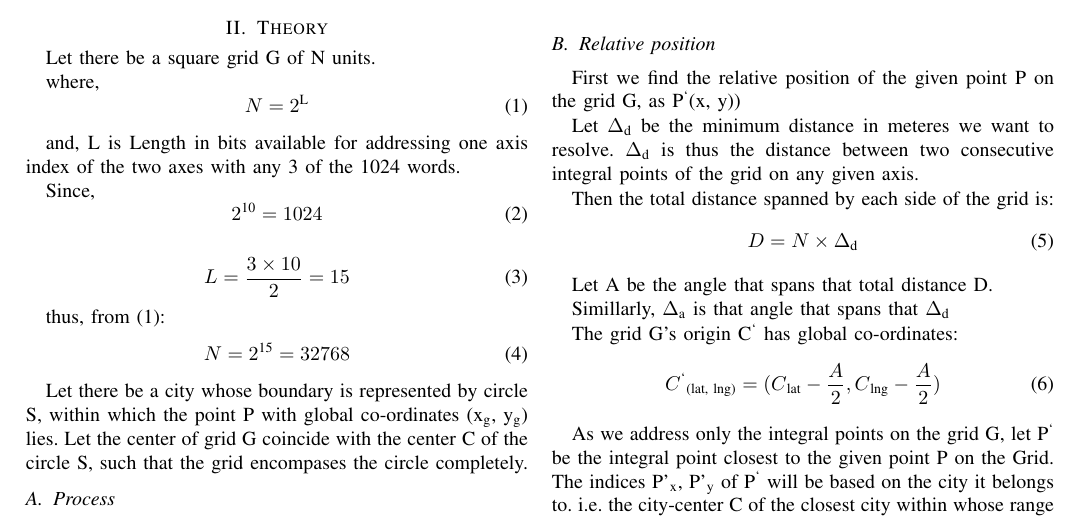
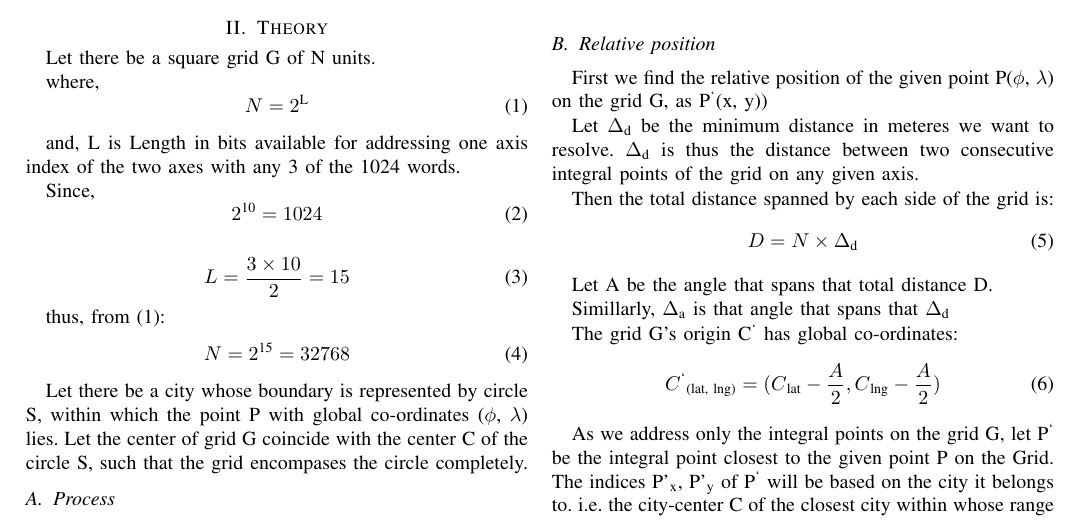
Before and after one commit to wolo-code/paper, a LaTeX paper (Paper.tex): part of page 1 of 3, cut so that both start at the same text. Compiled offline with pdfLaTeX.

Commit message:
Added Phi and Lambda for global co-ordinates of P

```diff
--- a/Paper.tex
+++ b/Paper.tex
@@ -47,7 +47,7 @@ Since, \begin{equation}2\textsuperscript{10}  = 1024\end{equation}
 thus, from (1):
 \begin{equation}N = 2\textsuperscript{15} = 32768 \end{equation}
 
-Let there be a city whose boundary is represented by circle S, within which the point P with global co-ordinates (x\textsubscript{g}, y\textsubscript{g}) lies. Let the center of grid G coincide with the center C of the circle S, such that the grid encompases the circle completely.
+Let there be a city whose boundary is represented by circle S, within which the point P with global co-ordinates ($\phi$, $\lambda$) lies. Let the center of grid G coincide with the center C of the circle S, such that the grid encompases the circle completely.
 
 \subsection{Process} Following is the procedure flow shown in Fig 2
 
@@ -63,7 +63,7 @@ Let there be a city whose boundary is represented by circle S, within which the
 \label{Procedure}
 \end{figure}
 
-\subsection{Relative position} First we find the relative position of the given point P on the grid G, as P\textsuperscript{`}(x, y))
+\subsection{Relative position} First we find the relative position of the given point P($\phi$, $\lambda$) on the grid G, as P\textsuperscript{`}(x, y))
 
 Let $\Delta$\textsubscript{d} be the minimum distance in meteres we want to resolve.
 $\Delta$\textsubscript{d} is thus the distance between two consecutive integral points of the grid on any given axis.
```
